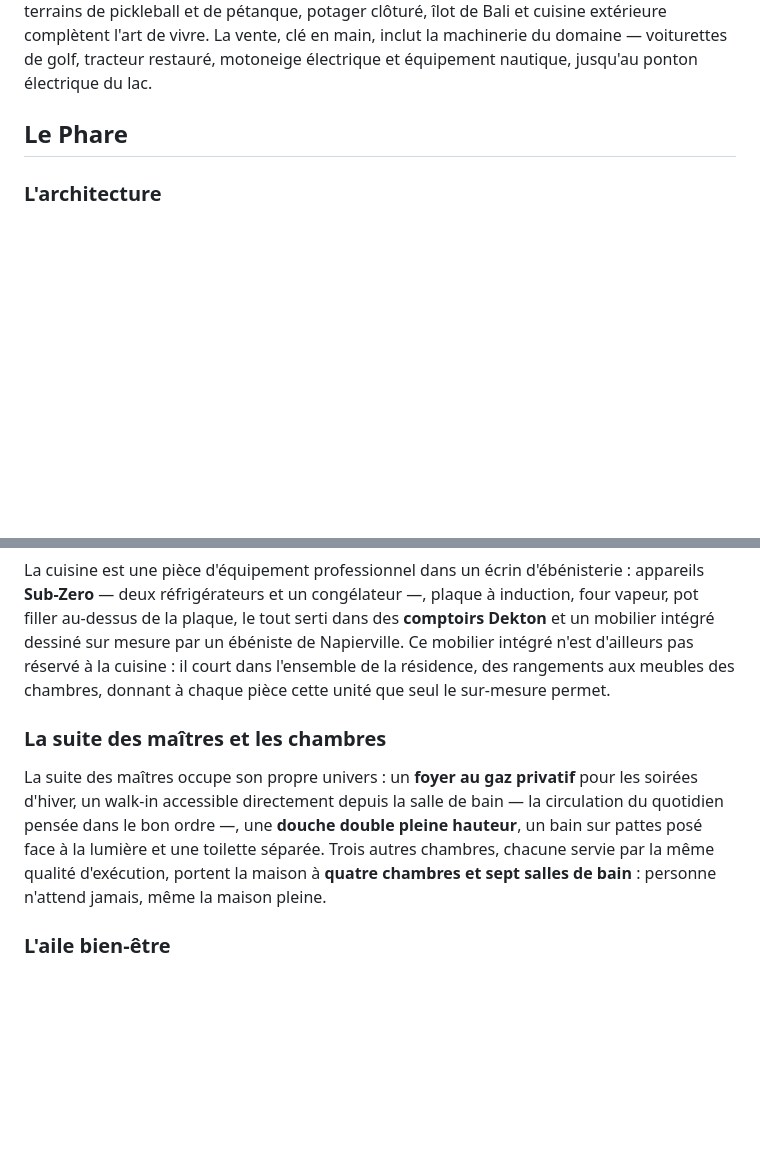
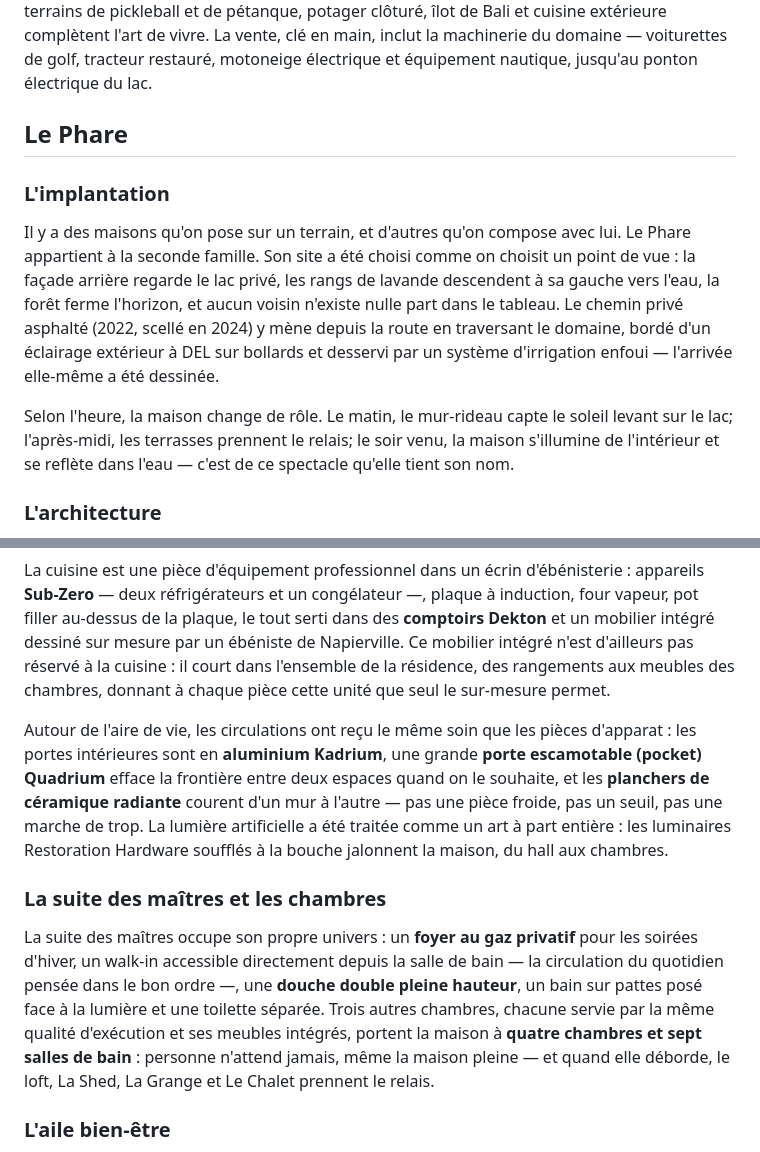
Before and after one commit to alexandrefortin-ev-maker/Claude-code-iOS, a Markdown page: marketing/texte-site-web.md, 2 parts joined by grey strips. GitHub-like rendering; blank space fills up the shorter version.

```diff
--- a/marketing/texte-site-web.md
+++ b/marketing/texte-site-web.md
@@ -12,6 +12,12 @@ Douze bâtiments s'y répondent, de la résidence contemporaine de calibre ultra
 
 ## Le Phare
 
+### L'implantation
+
+Il y a des maisons qu'on pose sur un terrain, et d'autres qu'on compose avec lui. Le Phare appartient à la seconde famille. Son site a été choisi comme on choisit un point de vue : la façade arrière regarde le lac privé, les rangs de lavande descendent à sa gauche vers l'eau, la forêt ferme l'horizon, et aucun voisin n'existe nulle part dans le tableau. Le chemin privé asphalté (2022, scellé en 2024) y mène depuis la route en traversant le domaine, bordé d'un éclairage extérieur à DEL sur bollards et desservi par un système d'irrigation enfoui — l'arrivée elle-même a été dessinée.
+
+Selon l'heure, la maison change de rôle. Le matin, le mur-rideau capte le soleil levant sur le lac; l'après-midi, les terrasses prennent le relais; le soir venu, la maison s'illumine de l'intérieur et se reflète dans l'eau — c'est de ce spectacle qu'elle tient son nom.
+
 ### L'architecture
 
 Œuvre maîtresse du domaine, **Le Phare** a été érigé en 2022 par le constructeur Pierre Boivin et bénéficie de la garantie de maison neuve GCR, valide jusqu'en 2027. Son nom dit tout : posé entre le champ de lavande et le lac, le bâtiment capte la lumière le jour et la rend le soir, quand ses grandes parois vitrées s'allument doucement au-dessus de l'eau.
@@ -24,9 +30,11 @@ On entre sous un plafond de 12 pieds, accueilli par un lustre Restoration Hardwa
 
 La cuisine est une pièce d'équipement professionnel dans un écrin d'ébénisterie : appareils **Sub-Zero** — deux réfrigérateurs et un congélateur —, plaque à induction, four vapeur, pot filler au-dessus de la plaque, le tout serti dans des **comptoirs Dekton** et un mobilier intégré dessiné sur mesure par un ébéniste de Napierville. Ce mobilier intégré n'est d'ailleurs pas réservé à la cuisine : il court dans l'ensemble de la résidence, des rangements aux meubles des chambres, donnant à chaque pièce cette unité que seul le sur-mesure permet.
 
+Autour de l'aire de vie, les circulations ont reçu le même soin que les pièces d'apparat : les portes intérieures sont en **aluminium Kadrium**, une grande **porte escamotable (pocket) Quadrium** efface la frontière entre deux espaces quand on le souhaite, et les **planchers de céramique radiante** courent d'un mur à l'autre — pas une pièce froide, pas un seuil, pas une marche de trop. La lumière artificielle a été traitée comme un art à part entière : les luminaires Restoration Hardware soufflés à la bouche jalonnent la maison, du hall aux chambres.
+
 ### La suite des maîtres et les chambres
 
-La suite des maîtres occupe son propre univers : un **foyer au gaz privatif** pour les soirées d'hiver, un walk-in accessible directement depuis la salle de bain — la circulation du quotidien pensée dans le bon ordre —, une **douche double pleine hauteur**, un bain sur pattes posé face à la lumière et une toilette séparée. Trois autres chambres, chacune servie par la même qualité d'exécution, portent la maison à **quatre chambres et sept salles de bain** : personne n'attend jamais, même la maison pleine.
+La suite des maîtres occupe son propre univers : un **foyer au gaz privatif** pour les soirées d'hiver, un walk-in accessible directement depuis la salle de bain — la circulation du quotidien pensée dans le bon ordre —, une **douche double pleine hauteur**, un bain sur pattes posé face à la lumière et une toilette séparée. Trois autres chambres, chacune servie par la même qualité d'exécution et ses meubles intégrés, portent la maison à **quatre chambres et sept salles de bain** : personne n'attend jamais, même la maison pleine — et quand elle déborde, le loft, La Shed, La Grange et Le Chalet prennent le relais.
 
 ### L'aile bien-être
 
```
Also changed, not shown: other parts of marketing/texte-site-web.md (+16 -4 lines).
